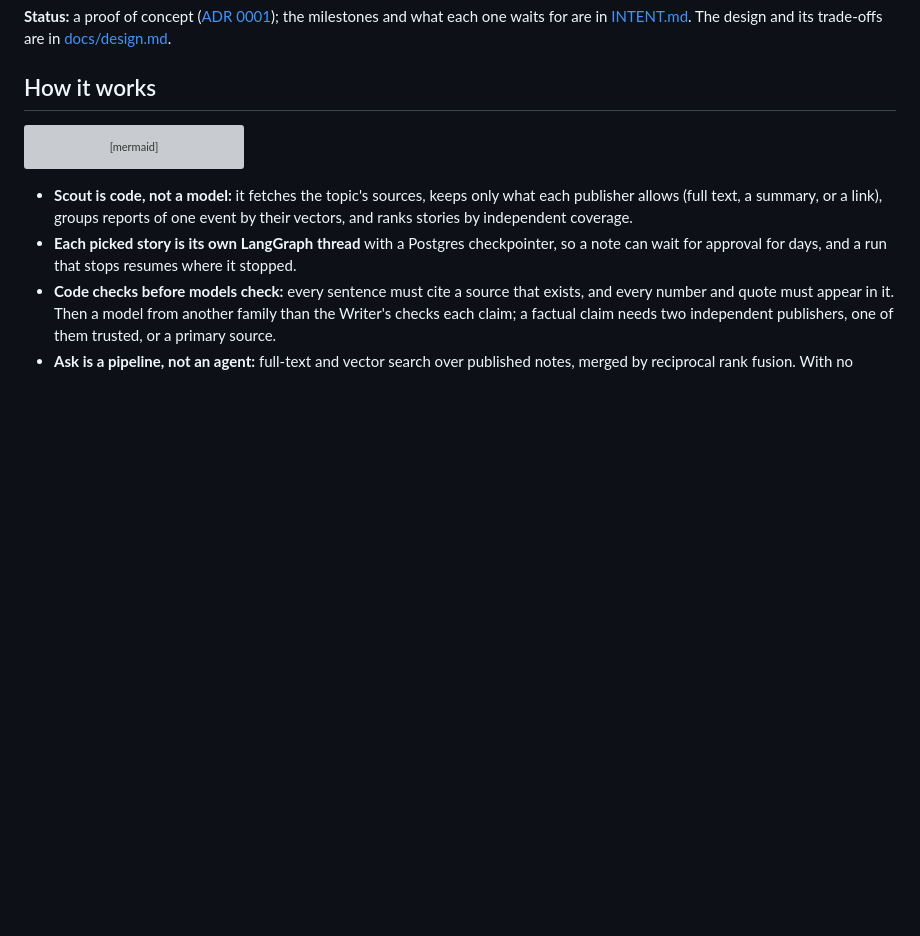
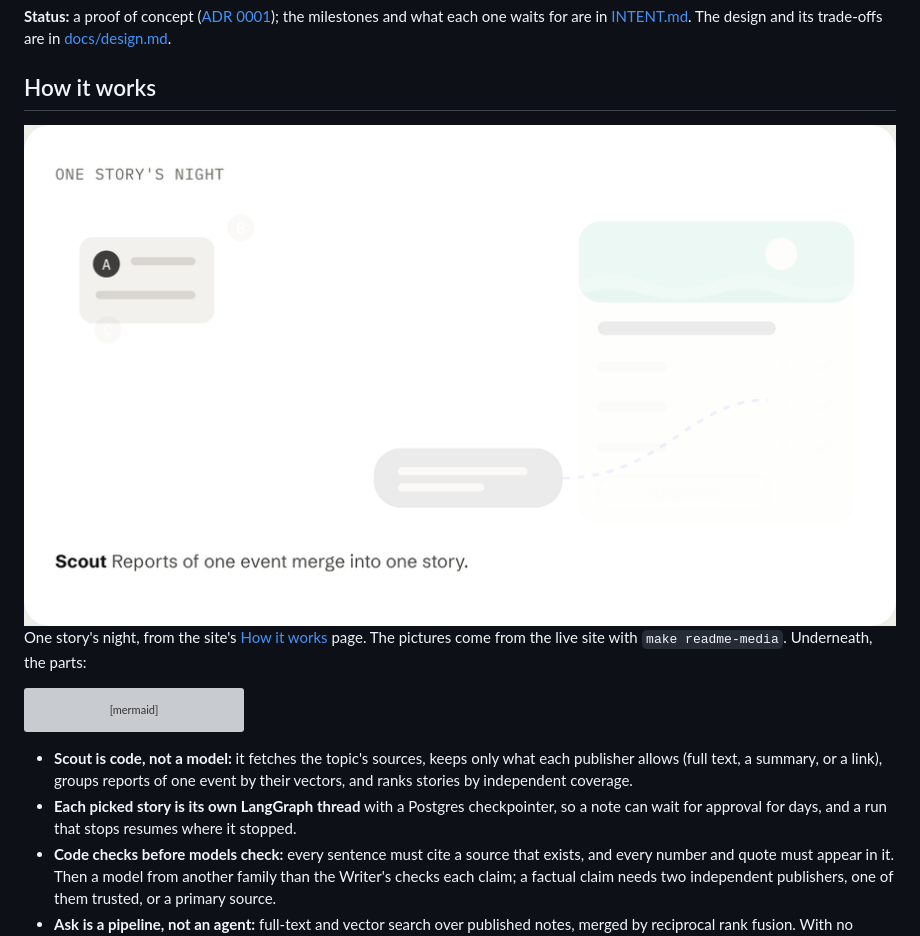
Before and after one commit to erentnr/dailyainotes, a Markdown page: README.md, the part around one of its changes. Rendered like a GitHub page; pictures changed too: docs/images/how-it-works-light.gif (added); blank space fills up the shorter version; grey boxes are pictures that could not be loaded.

````diff
--- a/README.md
+++ b/README.md
@@ -7,6 +12,13 @@ Every night, LangGraph agents collect coverage for each topic in a fixed catalog
 **Status:** a proof of concept ([ADR 0001](docs/adr/0001-proof-of-concept-scope.md)); the milestones and what each one waits for are in [INTENT.md](INTENT.md). The design and its trade-offs are in [docs/design.md](docs/design.md).
 
 ## How it works
+
+<picture>
+  <source media="(prefers-color-scheme: dark)" srcset="docs/images/how-it-works-dark.gif">
+  <img alt="One story's night, as the site's How it works page plays it: four reports arrive and three merge into a story, the facts are listed with their source numbers, a note is written with a citation on each line, the citations and claims are checked, the editor approves the note, and an Ask answer links to it." src="docs/images/how-it-works-light.gif">
+</picture>
+
+One story's night, from the site's [How it works](https://dailyainotes.com/how-it-works) page. The pictures come from the live site with `make readme-media`. Underneath, the parts:
 
 ```mermaid
 flowchart LR
````
Also changed, not shown: other parts of README.md (+5 -0 lines), MEMORY.md (+4 -0 lines), docs/images/how-it-works-dark.gif (added), 6 other files.
